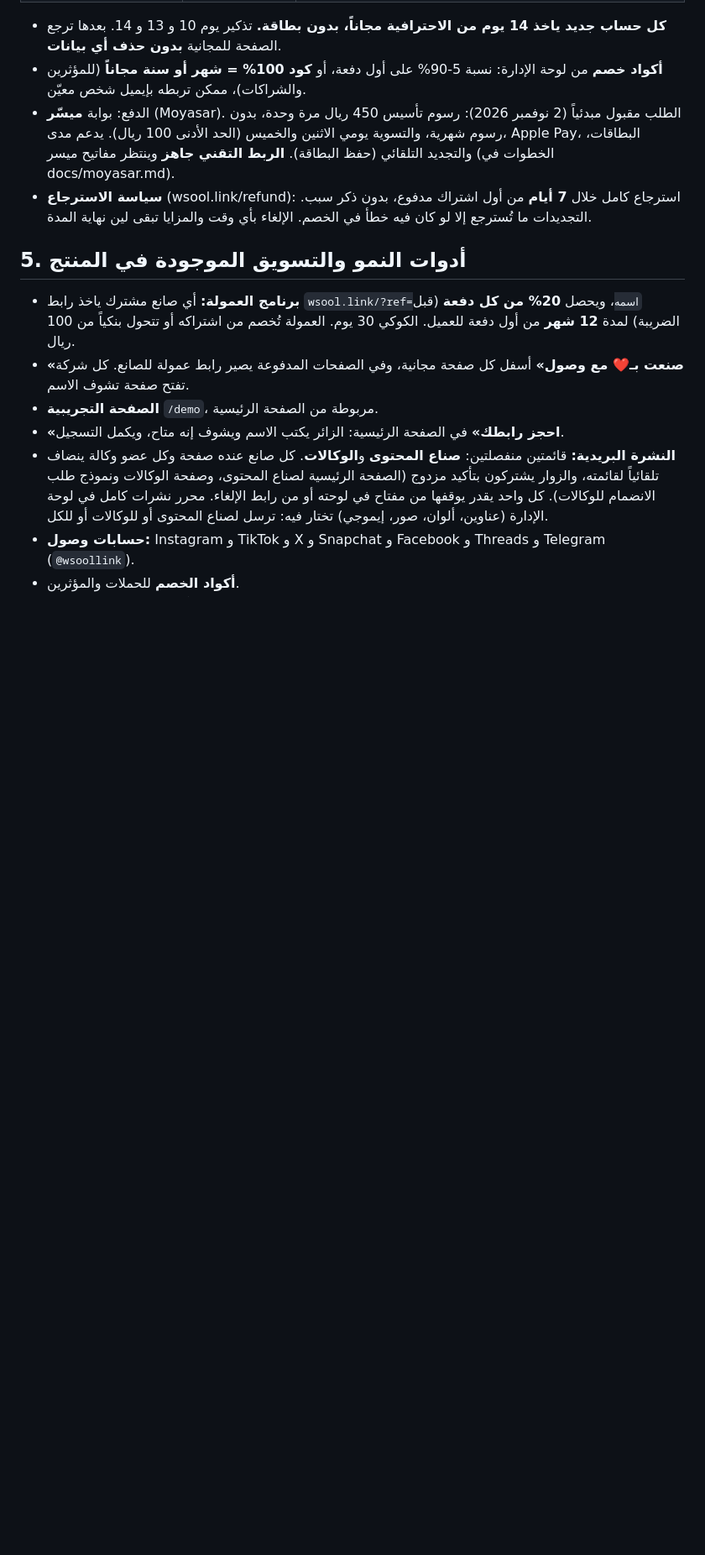
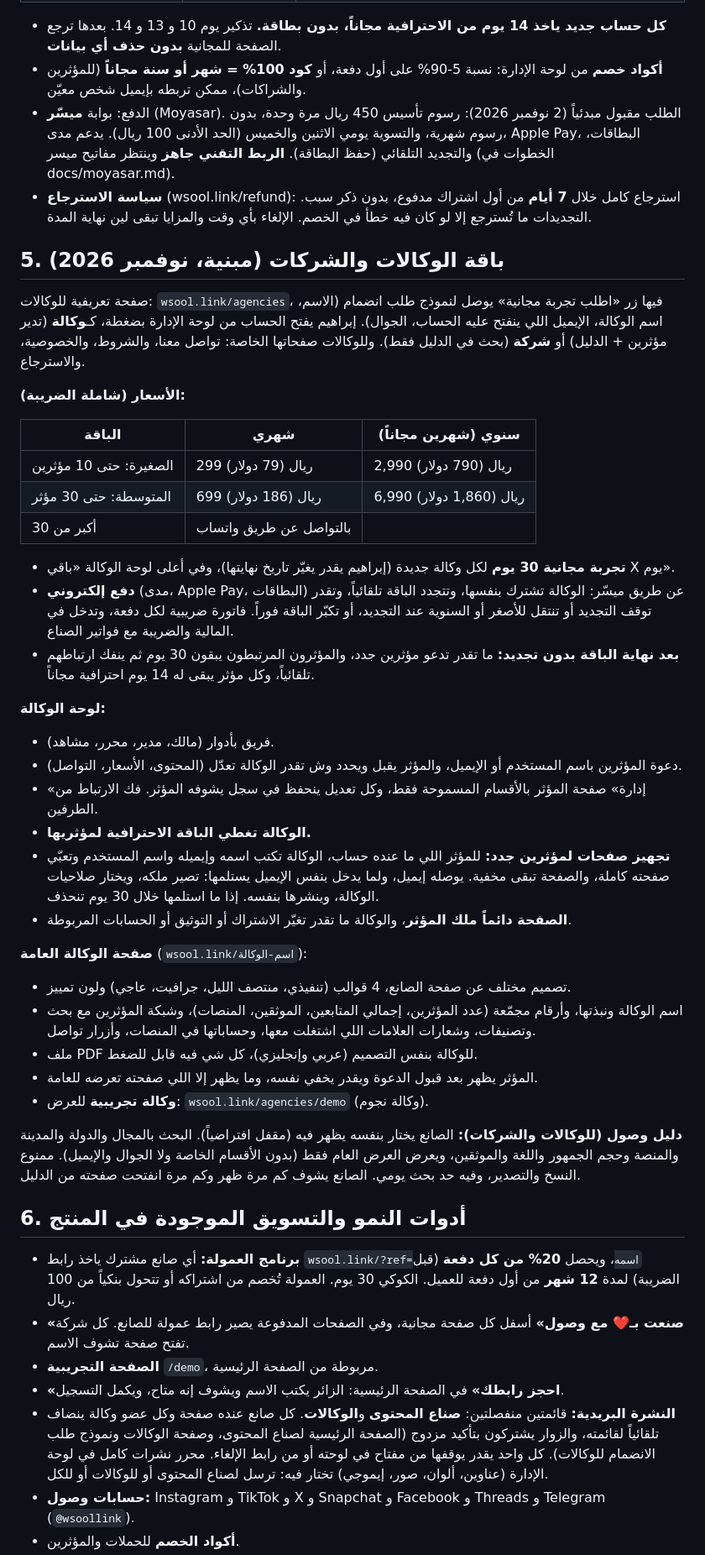
Before and after one commit to wsoollink/Wsool, a Markdown page: docs/business-brief.md, the part around one of its changes. Shown at 84% size. Drawn GitHub-style; blank space fills up the shorter version.

```diff
--- a/docs/business-brief.md
+++ b/docs/business-brief.md
@@ -103,7 +106,40 @@
 - الدفع: بوابة **ميسّر** (Moyasar). الطلب مقبول مبدئياً (2 نوفمبر 2026): رسوم تأسيس 450 ريال مرة وحدة، بدون رسوم شهرية، والتسوية يومي الاثنين والخميس (الحد الأدنى 100 ريال). يدعم مدى، Apple Pay، البطاقات، والتجديد التلقائي (حفظ البطاقة). **الربط التقني جاهز** وينتظر مفاتيح ميسر (الخطوات في docs/moyasar.md).
 - **سياسة الاسترجاع** (wsool.link/refund): استرجاع كامل خلال **7 أيام** من أول اشتراك مدفوع، بدون ذكر سبب. التجديدات ما تُسترجع إلا لو كان فيه خطأ في الخصم. الإلغاء بأي وقت والمزايا تبقى لين نهاية المدة.
 
-## 5. أدوات النمو والتسويق الموجودة في المنتج
+## 5. باقة الوكالات والشركات (مبنية، نوفمبر 2026)
+
+صفحة تعريفية للوكالات: `wsool.link/agencies`، فيها زر «اطلب تجربة مجانية» يوصل لنموذج طلب انضمام (الاسم، اسم الوكالة، الإيميل اللي ينفتح عليه الحساب، الجوال). إبراهيم يفتح الحساب من لوحة الإدارة بضغطة، كـ**وكالة** (تدير مؤثرين + الدليل) أو **شركة** (بحث في الدليل فقط). وللوكالات صفحاتها الخاصة: تواصل معنا، والشروط، والخصوصية، والاسترجاع.
+
+**الأسعار (شاملة الضريبة):**
+
+| الباقة | شهري | سنوي (شهرين مجاناً) |
+|---|---|---|
+| الصغيرة: حتى 10 مؤثرين | 299 ريال (79 دولار) | 2,990 ريال (790 دولار) |
+| المتوسطة: حتى 30 مؤثر | 699 ريال (186 دولار) | 6,990 ريال (1,860 دولار) |
+| أكبر من 30 | بالتواصل عن طريق واتساب | |
+
+- **تجربة مجانية 30 يوم** لكل وكالة جديدة (إبراهيم يقدر يغيّر تاريخ نهايتها)، وفي أعلى لوحة الوكالة «باقي X يوم».
+- **دفع إلكتروني** (مدى، Apple Pay، البطاقات) عن طريق ميسّر: الوكالة تشترك بنفسها، وتتجدد الباقة تلقائياً، وتقدر توقف التجديد أو تنتقل للأصغر أو السنوية عند التجديد، أو تكبّر الباقة فوراً. فاتورة ضريبية لكل دفعة، وتدخل في المالية والضريبة مع فواتير الصناع.
+- **بعد نهاية الباقة بدون تجديد:** ما تقدر تدعو مؤثرين جدد، والمؤثرون المرتبطون يبقون 30 يوم ثم ينفك ارتباطهم تلقائياً، وكل مؤثر يبقى له 14 يوم احترافية مجاناً.
+
+**لوحة الوكالة:**
+- فريق بأدوار (مالك، مدير، محرر، مشاهد).
+- دعوة المؤثرين باسم المستخدم أو الإيميل، والمؤثر يقبل ويحدد وش تقدر الوكالة تعدّل (المحتوى، الأسعار، التواصل).
+- «إدارة» صفحة المؤثر بالأقسام المسموحة فقط، وكل تعديل ينحفظ في سجل يشوفه المؤثر. فك الارتباط من الطرفين.
+- **الوكالة تغطي الباقة الاحترافية لمؤثريها.**
+- **تجهيز صفحات لمؤثرين جدد:** للمؤثر اللي ما عنده حساب، الوكالة تكتب اسمه وإيميله واسم المستخدم وتعبّي صفحته كاملة، والصفحة تبقى مخفية. يوصله إيميل، ولما يدخل بنفس الإيميل يستلمها: تصير ملكه، ويختار صلاحيات الوكالة، وينشرها بنفسه. إذا ما استلمها خلال 30 يوم تنحذف.
+- **الصفحة دائماً ملك المؤثر**، والوكالة ما تقدر تغيّر الاشتراك أو التوثيق أو الحسابات المربوطة.
+
+**صفحة الوكالة العامة** (`wsool.link/اسم-الوكالة`):
+- تصميم مختلف عن صفحة الصانع، 4 قوالب (تنفيذي، منتصف الليل، جرافيت، عاجي) ولون تمييز.
+- اسم الوكالة ونبذتها، وأرقام مجمّعة (عدد المؤثرين، إجمالي المتابعين، الموثقين، المنصات)، وشبكة المؤثرين مع بحث وتصنيفات، وشعارات العلامات اللي اشتغلت معها، وحساباتها في المنصات، وأزرار تواصل.
+- ملف PDF للوكالة بنفس التصميم (عربي وإنجليزي)، كل شي فيه قابل للضغط.
+- المؤثر يظهر بعد قبول الدعوة ويقدر يخفي نفسه، وما يظهر إلا اللي صفحته تعرضه للعامة.
+- **وكالة تجريبية** للعرض: `wsool.link/agencies/demo` (وكالة نجوم).
+
+**دليل وصول (للوكالات والشركات):** الصانع يختار بنفسه يظهر فيه (مقفل افتراضياً). البحث بالمجال والدولة والمدينة والمنصة وحجم الجمهور واللغة والموثقين، ويعرض العرض العام فقط (بدون الأقسام الخاصة ولا الجوال والإيميل). ممنوع النسخ والتصدير، وفيه حد بحث يومي. الصانع يشوف كم مرة ظهر وكم مرة انفتحت صفحته من الدليل.
+
+## 6. أدوات النمو والتسويق الموجودة في المنتج
 
 - **برنامج العمولة:** أي صانع مشترك ياخذ رابط `wsool.link/?ref=اسمه`، ويحصل **20% من كل دفعة** (قبل الضريبة) لمدة **12 شهر** من أول دفعة للعميل. الكوكي 30 يوم. العمولة تُخصم من اشتراكه أو تتحول بنكياً من 100 ريال.
 - **«صنعت بـ❤️ مع وصول»** أسفل كل صفحة مجانية، وفي الصفحات المدفوعة يصير رابط عمولة للصانع. كل شركة تفتح صفحة تشوف الاسم.
```
Also changed, not shown: other parts of docs/business-brief.md (+17 -13 lines).
